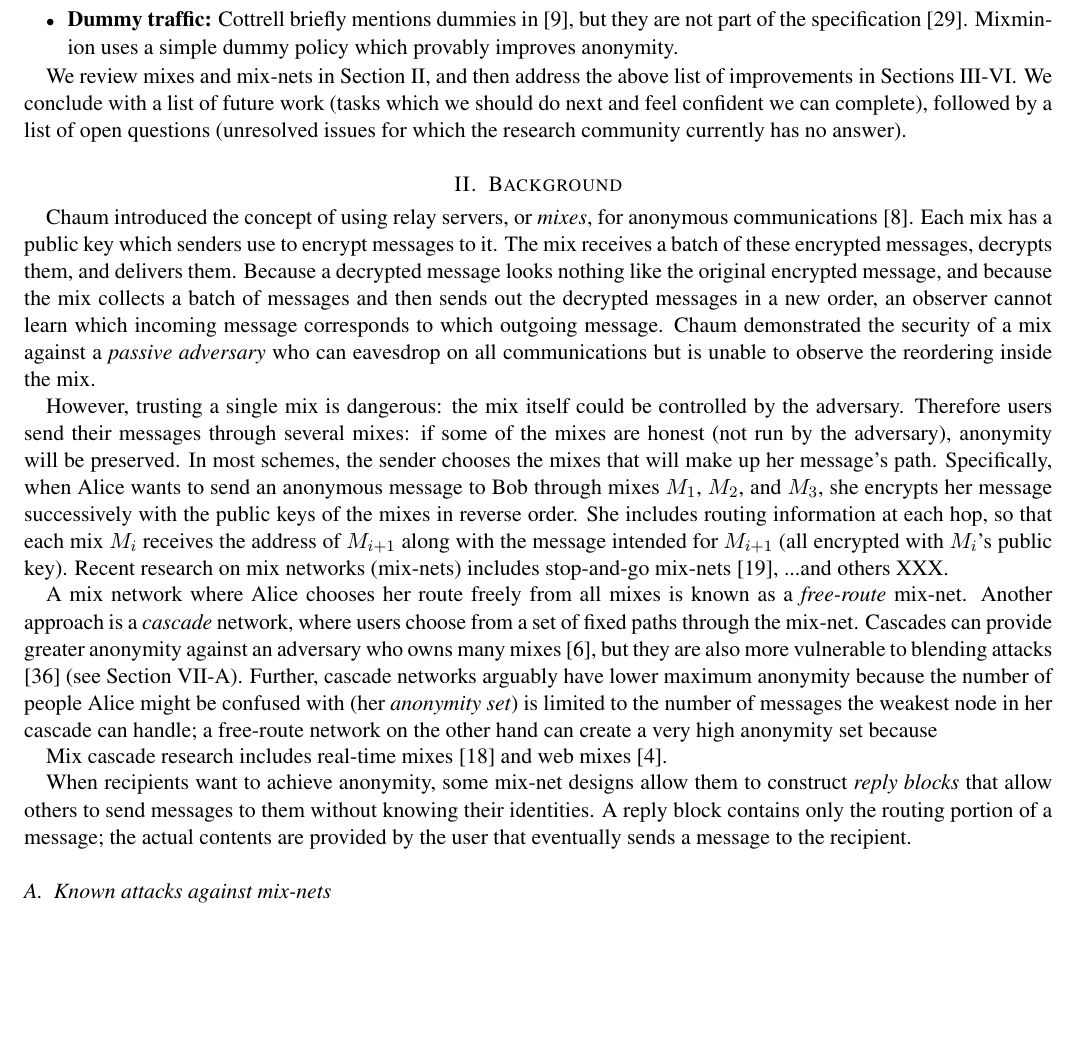
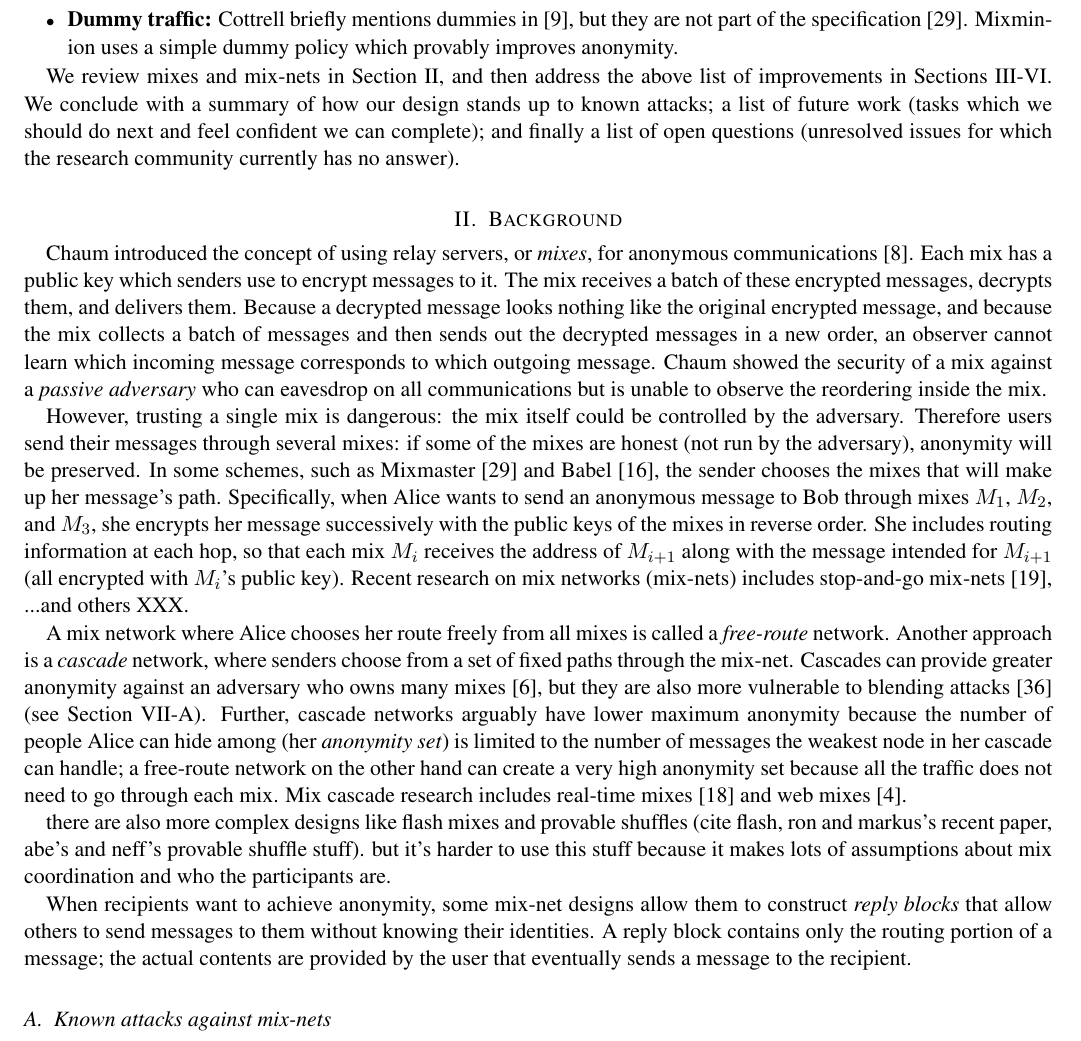
Before and after one commit to nmathewson/mixminion-doc, a LaTeX paper (minion-design.tex): part of page 2 of 14, cut so that both start at the same text, the shorter picture padded with empty space. Compiled offline with pdfLaTeX.

Commit message:
more tweaks bed-time for arma

```diff
--- a/minion-design.tex
+++ b/minion-design.tex
@@ -151,7 +151,7 @@ to provide uniform information about the network.
 \item \textbf{Dummy traffic:} Cottrell briefly mentions dummies in
 \cite{mixmaster-attacks}, but they are not part of the specification
 \cite{mixmaster-spec}. Mixminion uses a simple dummy policy which provably
-improves anonymity. % compared to the absence of dummies.
+improves anonymity.
 
 \end{itemize}
 
@@ -162,9 +162,10 @@ improves anonymity. % compared to the absence of dummies.
 
 We review mixes and mix-nets in Section \ref{sec:background},
 and then address the above list of improvements in Sections
-\ref{sec:design}-\ref{sec:nymservers}. We conclude with a list of future
-work (tasks which we should do next and feel confident we can complete),
-followed by a list of open questions (unresolved issues for which the
+\ref{sec:design}-\ref{sec:nymservers}. We conclude with a summary of how
+our design stands up to known attacks; a list of future
+work (tasks which we should do next and feel confident we can complete);
+and finally a list of open questions (unresolved issues for which the
 research community currently has no answer).
 
 %The Mixminion Project aims to deploy a cleaner remailer design
@@ -192,14 +193,15 @@ of these encrypted messages, decrypts them, and delivers them. Because
 a decrypted message looks nothing like the original encrypted message,
 and because the mix collects a batch of messages and then sends out the
 decrypted messages in a new order, an observer cannot learn which incoming
-message corresponds to which outgoing message. Chaum demonstrated the
+message corresponds to which outgoing message. Chaum showed the
 security of a mix against a \emph{passive adversary} who can eavesdrop on
 all communications but is unable to observe the reordering inside the mix.
 
 However, trusting a single mix is dangerous: the mix itself could be
 controlled by the adversary. Therefore users send their messages through
 several mixes: if some of the mixes are honest (not run by the adversary),
-anonymity will be preserved. In most schemes, the sender chooses the
+anonymity will be preserved. In some schemes, such as Mixmaster
+\cite{mixmaster-spec} and Babel \cite{babel}, the sender chooses the
 mixes that will make up her message's path. Specifically, when Alice
 wants to send an anonymous message to Bob through mixes $M_1$, $M_2$,
 and $M_3$, she encrypts her message successively with the public keys of
@@ -211,20 +213,24 @@ Recent research on mix networks (mix-nets) includes stop-and-go mix-nets
 %distributed flash mixes \cite{flash-mix} and their weaknesses
 %\cite{desmedt}\cite{mitkuro}, and hybrid mixes \cite{hybrid-mix}.
 
-A mix network where Alice chooses her route freely from all mixes is known
-as a \emph{free-route} mix-net. Another approach is a \emph{cascade}
-network, where users choose from a set of fixed paths through the
+A mix network where Alice chooses her route freely from all mixes is
+called a \emph{free-route} network. Another approach is a \emph{cascade}
+network, where senders choose from a set of fixed paths through the
 mix-net. Cascades can provide greater anonymity against an adversary
 who owns many mixes \cite{disad-free-routes}, but they are also more
 vulnerable to blending attacks \cite{batching-taxonomy} (see Section
 \ref{subsec:batching}). Further, cascade networks arguably have lower
-maximum anonymity because the number of people Alice might be confused
-with (her \emph{anonymity set}) is limited to the number of messages
-the weakest node in her cascade can handle; a free-route network on
-the other hand can create a very high anonymity set because
-
-Mix cascade research includes real-time mixes
-\cite{realtime-mix} and web mixes \cite{web-mix}.
+maximum anonymity because the number of people Alice can hide among (her
+\emph{anonymity set}) is limited to the number of messages the weakest
+node in her cascade can handle; a free-route network on the other hand
+can create a very high anonymity set because all the traffic does not
+need to go through each mix. Mix cascade research includes real-time
+mixes \cite{realtime-mix} and web mixes \cite{web-mix}.
+
+there are also more complex designs like flash mixes and provable shuffles
+(cite flash, ron and markus's recent paper, abe's and neff's provable
+shuffle stuff). but it's harder to use this stuff because it makes lots
+of assumptions about mix coordination and who the participants are.
 
 % What's a reply block?
 When recipients want to achieve anonymity, some mix-net designs allow
```
Also changed, not shown: minion-design.tex (2 more changed lines).
